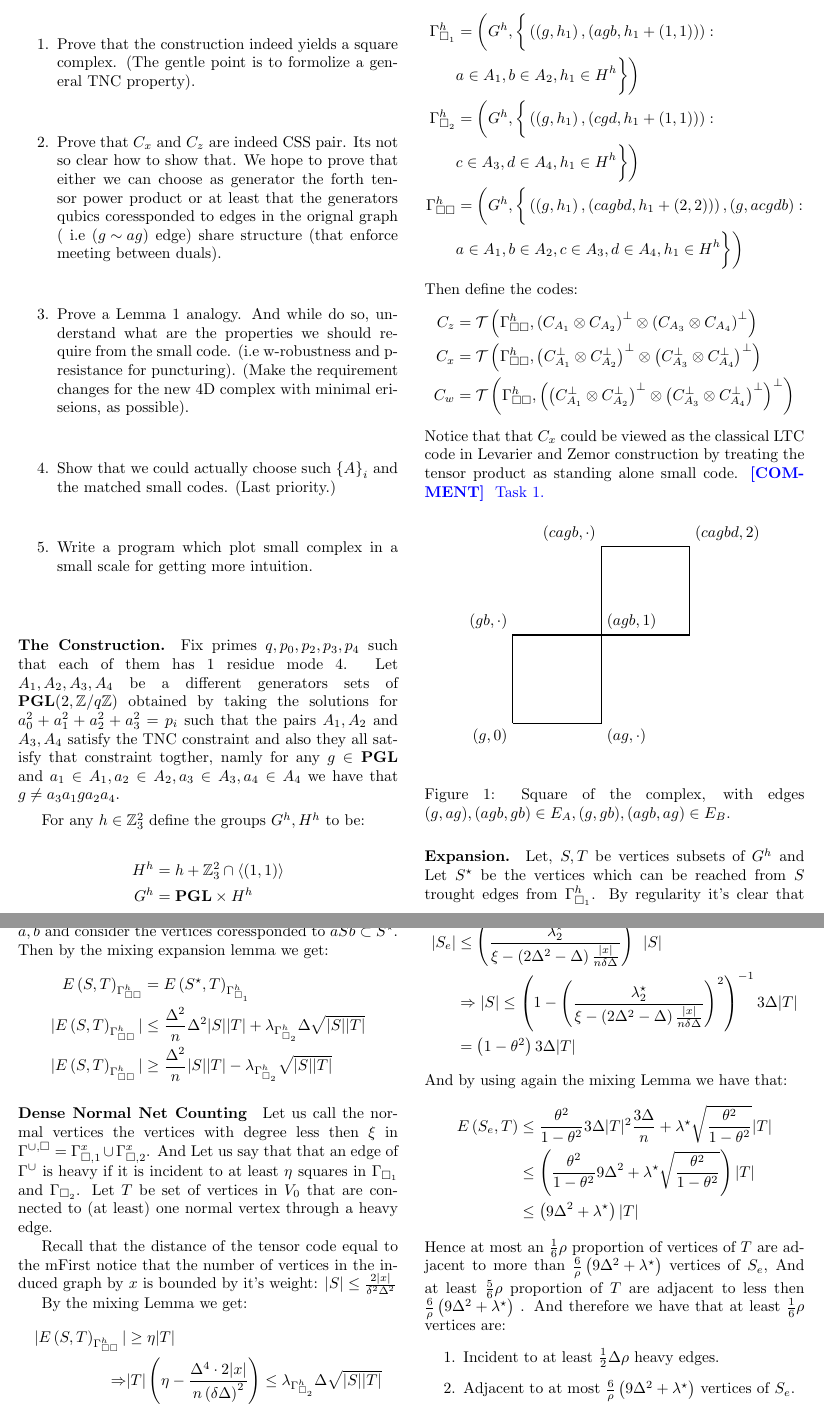
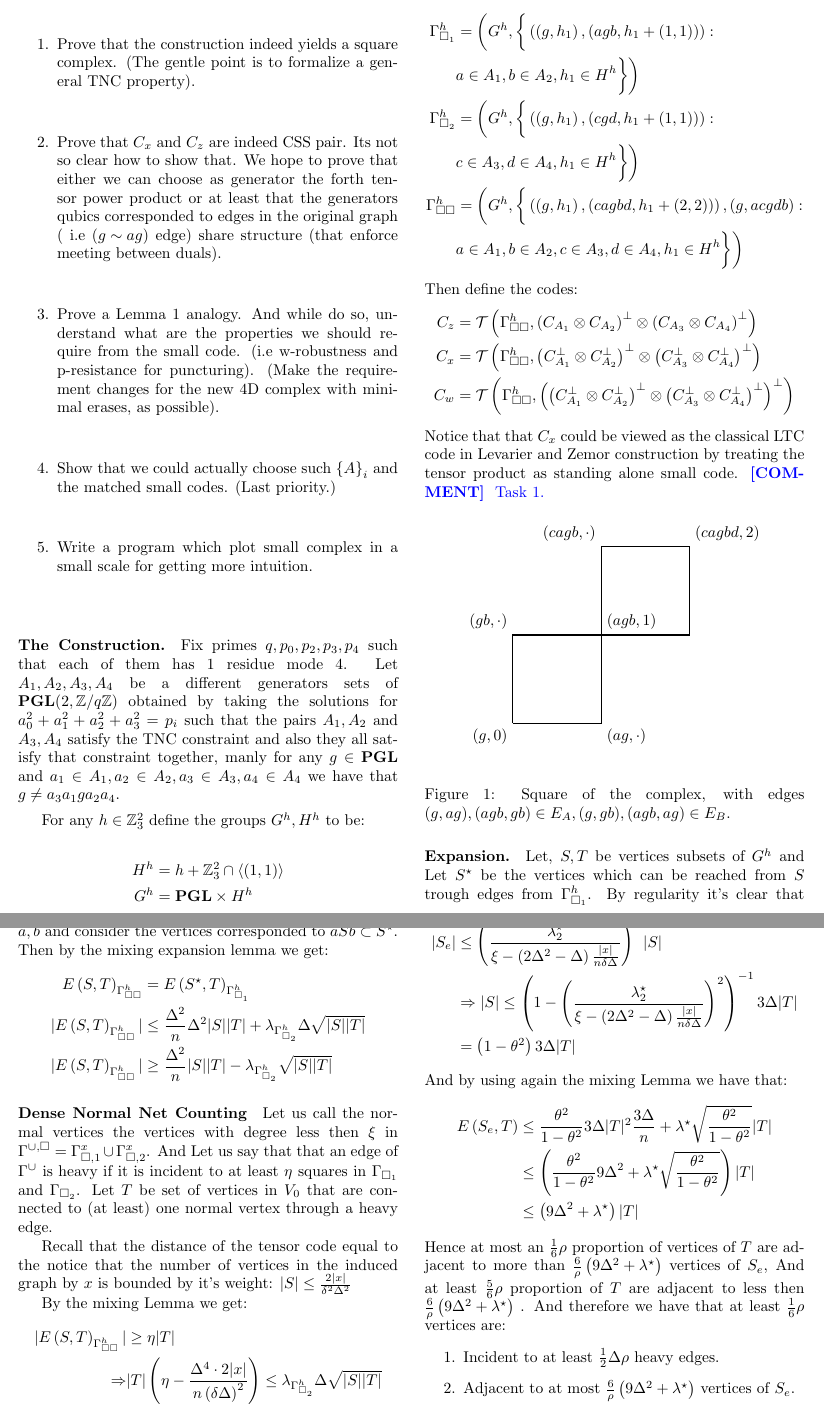
Before and after one commit to dudupo/Academic, a LaTeX document (projects/NLTES_project/ltc_v2.tex): two parts of pages 1 and 2 of 3, joined at a grey line, cut so that both start at the same text. Compiled offline with pdfLaTeX.

Commit message:
compiling -Thu Sep 15 07:15:50 PM IDT 2022

```diff
--- a/projects/NLTES_project/ltc_v2.tex
+++ b/projects/NLTES_project/ltc_v2.tex
@@ -79,18 +79,18 @@
 
 \paragraph{Tasks.}
 	\begin{enumerate}
-	  \item Prove that the construction indeed yields a square complex. (The gentle point is to formolize a general TNC property).
-	  \item Prove that $C_{x}$ and $C_{z}$ are indeed CSS pair. Its not so clear how to show that. We hope to prove that either we can choose as generator the forth tensor power product or at least that the generators qubics coressponded to edges in the orignal graph ( i.e $ \left( g \sim ag  \right) $ edge) share structure (that enforce meeting between duals).
+	  \item Prove that the construction indeed yields a square complex. (The gentle point is to formalize a general TNC property).
+	  \item Prove that $C_{x}$ and $C_{z}$ are indeed CSS pair. Its not so clear how to show that. We hope to prove that either we can choose as generator the forth tensor power product or at least that the generators qubics corresponded to edges in the original graph ( i.e $ \left( g \sim ag  \right) $ edge) share structure (that enforce meeting between duals).
 	    % key here is to show that we can choose the genertors to be the matrix $ \Ac \otimes \Ad $
 	  \item Prove a Lemma 1 analogy. And while do so, understand what are the properties we should require from the small code.
 	    (i.e w-robustness and p-resistance for puncturing).
-	    (Make the requirement changes for the new 4D complex with minimal eriseions, as possible).
+	    (Make the requirement changes for the new 4D complex with minimal erases, as possible).
 	  \item Show that we could actually choose such $\left\{ A \right\}_{i}$ and the matched small codes. (Last priority.)
 	  \item Write a program which plot small complex in a small scale for getting more intuition.
 	\end{enumerate}
  \paragraph{The Construction.} Fix primes $q,p_0,p_2,p_3,p_4$ such that each of them has $1 $ residue mode $4$. Let $A_{1},A_{2},A_{3},A_{4}$ be a different generators sets of $ \mathbf{PGL}(2 , \mathbb{Z} / q\mathbb{Z} )  $
   obtained by taking the solutions for $a_{0}^{2} + a_{1}^{2} +a_{2}^{2} +a_{3}^{2} = p_i $ such that the pairs $A_{1},A_{2}$ and $A_{3},A_{4}$ satisfy the
-  TNC constraint and also they all satisfy that constraint togther, namly for any $g \in \mathbf{PGL}$  and $a_{1}\in A_{1}, a_{2} \in A_{2}, a_{3} \in A_{3}, a_{4} \in A_{4}$ we have that $ g \neq a_{3}a_{1}ga_{2}a_{4}$.
+  TNC constraint and also they all satisfy that constraint together, manly for any $g \in \mathbf{PGL}$  and $a_{1}\in A_{1}, a_{2} \in A_{2}, a_{3} \in A_{3}, a_{4} \in A_{4}$ we have that $ g \neq a_{3}a_{1}ga_{2}a_{4}$.
 
   For any $h \in \mathbb{Z}_{3}^{2} $ define the groups $G^{h}, H^{h}$ to be:
   \begin{equation*}
@@ -187,8 +187,8 @@
 
 		% be a codeword with weight less then $\alpha n$.
 
-	\paragraph{Expansion.} Let, $S , T$ be vertices subsets of $G^{h}$ and Let $S^{\star}$ be the vertices which can be reached from $S$ trought edges from $\Gsah$. By regularity it's clear that $S^{\star}\le \Delta^{2}|S|$. In addition, by the fact that $G^{h}$ is a group, we have that $agb = ag^{\prime}b$ if and only if $g = g^{\prime}$.
-	Therefore we could derive a lowerbound on the size of $S^{\star}$ by fixing $a,b$ and consider the vertices coressponded to $aSb \subset S^{\star}$.
+	\paragraph{Expansion.} Let, $S , T$ be vertices subsets of $G^{h}$ and Let $S^{\star}$ be the vertices which can be reached from $S$ trough edges from $\Gsah$. By regularity it's clear that $S^{\star}\le \Delta^{2}|S|$. In addition, by the fact that $G^{h}$ is a group, we have that $agb = ag^{\prime}b$ if and only if $g = g^{\prime}$.
+	Therefore we could derive a lowerbound on the size of $S^{\star}$ by fixing $a,b$ and consider the vertices corresponded to $aSb \subset S^{\star}$.
 	Then by the mixing expansion lemma we get:
 	\begin{equation*}
 	  \begin{split}
@@ -200,7 +200,7 @@
 \paragraph{Dense Normal Net Counting} Let us call the normal vertices the vertices with degree less then $\xi$ in $\Guq = \Gamma_{\square, 1}^{x} \cup \Gamma_{\square, 2}^{x}$.
     And Let us say that that an edge of $\Gu$ is heavy if it is incident to at least $\eta$ squares in $\Gsa$ and $\Gsb$. Let $ T$ be set of vertices in $V_0$ that are connected to (at least) one normal vertex through a heavy edge.
 
-    Recall that the distance of the tensor code equal to the mFirst notice that the number of vertices in the induced graph by $x$ is bounded by it's weight:
+    Recall that the distance of the tensor code equal to the   notice that the number of vertices in the induced graph by $x$ is bounded by it's weight:
     $ |S| \le \frac{2|x|}{ \delta^{2}\Delta^{2} }$
 
     By the mixing Lemma we get:
```
Also changed, not shown: projects/pdfs/ltc_v2.pdf, projects/NLTES_project/ltc_v2.tex (6 more changed lines).
